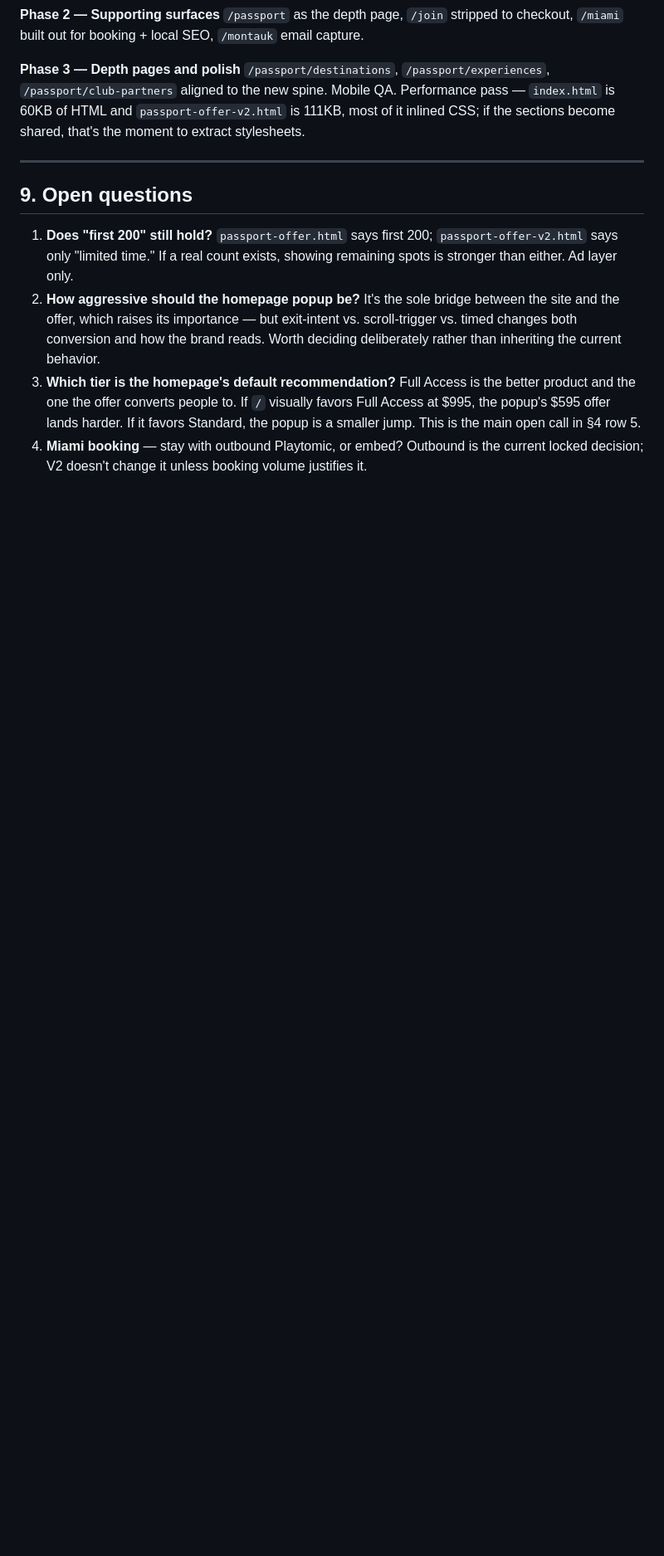
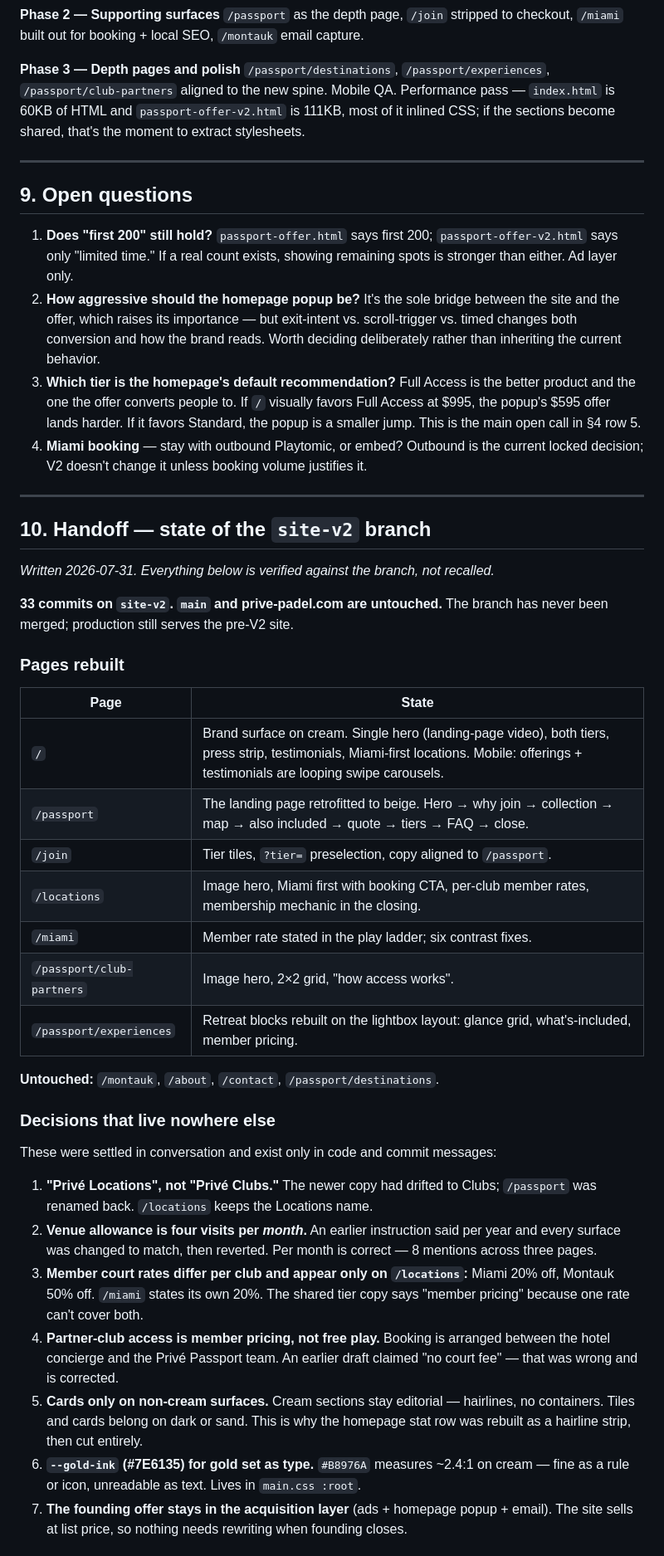
Before and after one commit to chrismoorepadel/prive-marketing, a Markdown page: docs/website/v2-plan.md, the part around one of its changes. Shown at 83% size. Rendered like a GitHub page; blank space fills up the shorter version.

```diff
--- a/docs/website/v2-plan.md
+++ b/docs/website/v2-plan.md
@@ -242,3 +242,38 @@ Extract the v2 sections into shared partials/styles rather than copying markup
 2. **How aggressive should the homepage popup be?** It's the sole bridge between the site and the offer, which raises its importance — but exit-intent vs. scroll-trigger vs. timed changes both conversion and how the brand reads. Worth deciding deliberately rather than inheriting the current behavior.
 3. **Which tier is the homepage's default recommendation?** Full Access is the better product and the one the offer converts people to. If `/` visually favors Full Access at $995, the popup's $595 offer lands harder. If it favors Standard, the popup is a smaller jump. This is the main open call in §4 row 5.
 4. **Miami booking** — stay with outbound Playtomic, or embed? Outbound is the current locked decision; V2 doesn't change it unless booking volume justifies it.
+
+---
+
+## 10. Handoff — state of the `site-v2` branch
+
+*Written 2026-07-31. Everything below is verified against the branch, not recalled.*
+
+**33 commits on `site-v2`. `main` and prive-padel.com are untouched.** The branch has never been merged; production still serves the pre-V2 site.
+
+### Pages rebuilt
+
+| Page | State |
+|---|---|
+| `/` | Brand surface on cream. Single hero (landing-page video), both tiers, press strip, testimonials, Miami-first locations. Mobile: offerings + testimonials are looping swipe carousels. |
+| `/passport` | The landing page retrofitted to beige. Hero → why join → collection → map → also included → quote → tiers → FAQ → close. |
+| `/join` | Tier tiles, `?tier=` preselection, copy aligned to `/passport`. |
+| `/locations` | Image hero, Miami first with booking CTA, per-club member rates, membership mechanic in the closing. |
+| `/miami` | Member rate stated in the play ladder; six contrast fixes. |
+| `/passport/club-partners` | Image hero, 2×2 grid, "how access works". |
+| `/passport/experiences` | Retreat blocks rebuilt on the lightbox layout: glance grid, what's-included, member pricing. |
+
+**Untouched:** `/montauk`, `/about`, `/contact`, `/passport/destinations`.
+
+### Decisions that live nowhere else
+
+These were settled in conversation and exist only in code and commit messages:
+
+1. **"Privé Locations", not "Privé Clubs."** The newer copy had drifted to Clubs; `/passport` was renamed back. `/locations` keeps the Locations name.
+2. **Venue allowance is four visits per *month*.** An earlier instruction said per year and every surface was changed to match, then reverted. Per month is correct — 8 mentions across three pages.
+3. **Member court rates differ per club and appear only on `/locations`:** Miami 20% off, Montauk 50% off. `/miami` states its own 20%. The shared tier copy says "member pricing" because one rate can't cover both.
+4. **Partner-club access is member pricing, not free play.** Booking is arranged between the hotel concierge and the Privé Passport team. An earlier draft claimed "no court fee" — that was wrong and is corrected.
+5. **Cards only on non-cream surfaces.** Cream sections stay editorial — hairlines, no containers. Tiles and cards belong on dark or sand. This is why the homepage stat row was rebuilt as a hairline strip, then cut entirely.
+6. **`--gold-ink` (#7E6135) for gold set as type.** `#B8976A` measures ~2.4:1 on cream — fine as a rule or icon, unreadable as text. Lives in `main.css :root`.
+7. **The founding offer stays in the acquisition layer** (ads + homepage popup + email). The site sells at list price, so nothing needs rewriting when founding closes.
+
```
Also changed, not shown: other parts of docs/website/v2-plan.md (+21 -1 lines).
